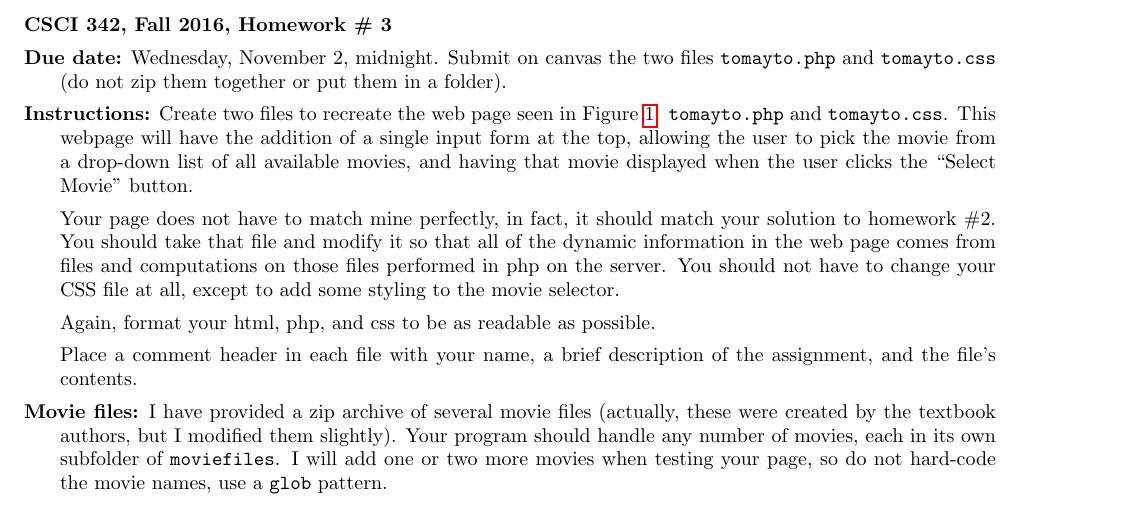
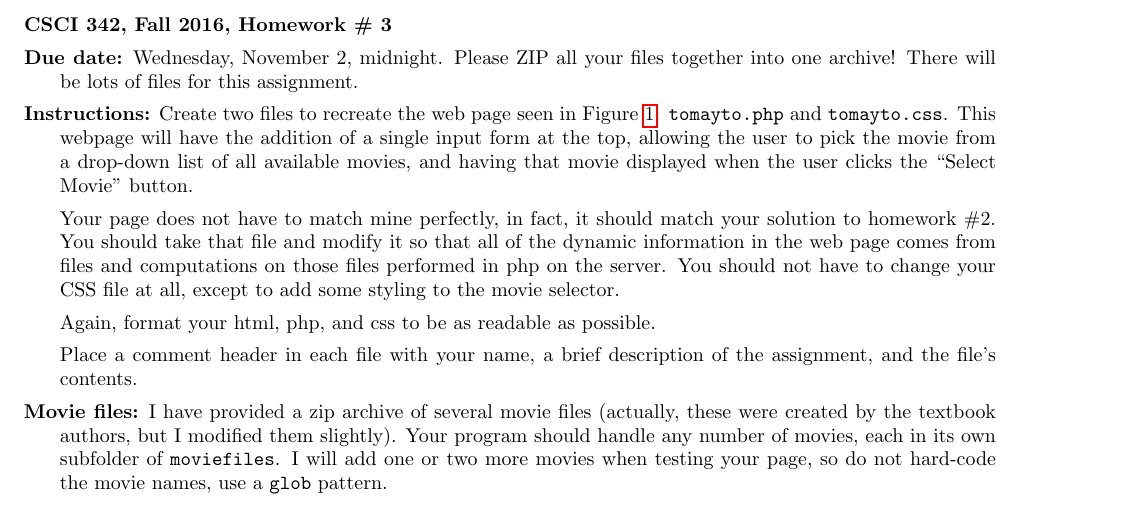
Before and after one commit to geofmatthews/csci342, a LaTeX problem sheet (homework/hw03/hw03.tex): part of page 1 of 3, cut so that both start at the same text. Compiled offline with pdfLaTeX.

Commit message:
fixed submission instructions for hw 3

```diff
--- a/homework/hw03/hw03.tex
+++ b/homework/hw03/hw03.tex
@@ -11,9 +11,9 @@
 \myitem{CSCI 342, Fall 2016, Homework \# 3}
 
 \myitem{Due date:}
-Wednesday, November 2, midnight.  Submit on canvas the two files {\tt
-  tomayto.php} and {\tt tomayto.css} (do not zip them together or put
-them in a folder).
+Wednesday, November 2, midnight.  Please ZIP all your files
+together into one archive!  There will be lots of files for this
+assignment.
 
 \myitem{Instructions:}
 Create two files to recreate the web page seen
```
Also changed, not shown: homework/hw03/hw03.pdf, 1 other file.
